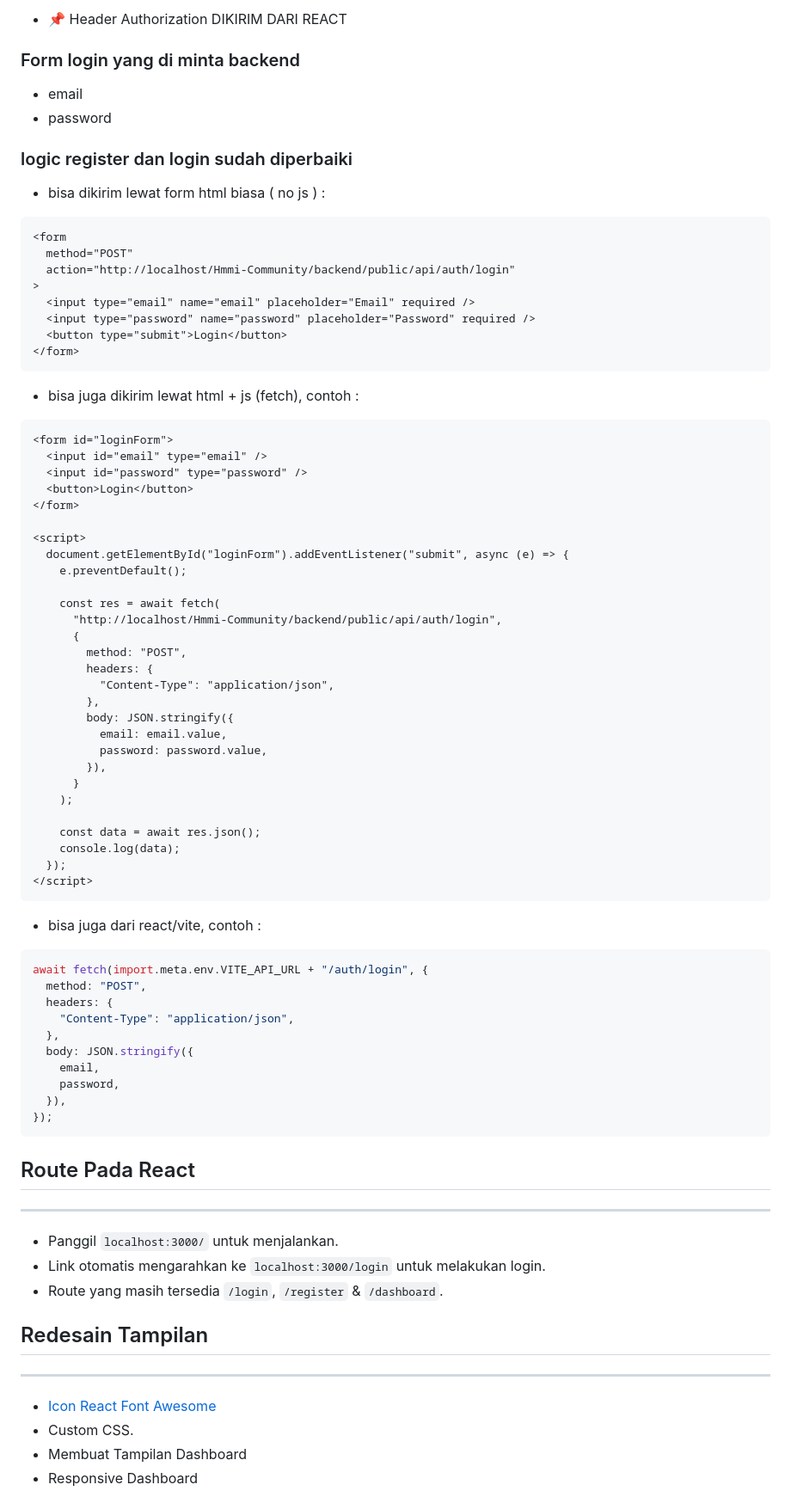
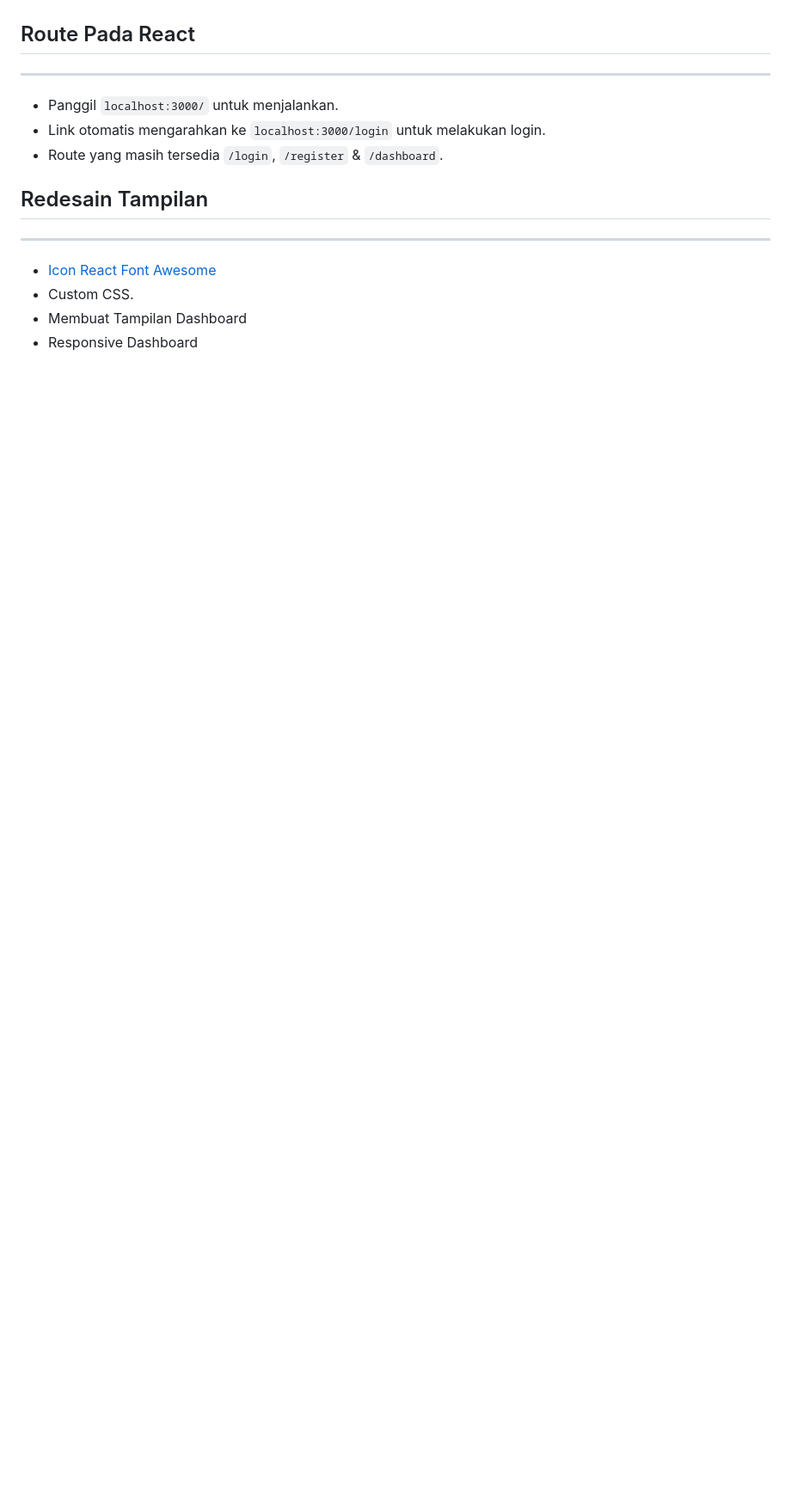
Before and after one commit to angga150/Hmmi-Community, a Markdown page: README.md, the part around the change printed below. Shown: that part at 86% size. GitHub-like rendering; blank space fills up the shorter version.

````diff
--- a/README.md
+++ b/README.md
@@ -88,72 +19,3 @@ export default function Profile() {
-- 📌 Header Authorization DIKIRIM DARI REACT
-
-### Form login yang di minta backend
-
-- email
-- password
-
-### logic register dan login sudah diperbaiki
-
-- bisa dikirim lewat form html biasa ( no js ) :
-
-```html
-<form
-  method="POST"
-  action="http://localhost/Hmmi-Community/backend/public/api/auth/login"
->
-  <input type="email" name="email" placeholder="Email" required />
-  <input type="password" name="password" placeholder="Password" required />
-  <button type="submit">Login</button>
-</form>
-```
-
-- bisa juga dikirim lewat html + js (fetch), contoh :
-
-```html
-<form id="loginForm">
-  <input id="email" type="email" />
-  <input id="password" type="password" />
-  <button>Login</button>
-</form>
-
-<script>
-  document.getElementById("loginForm").addEventListener("submit", async (e) => {
-    e.preventDefault();
-
-    const res = await fetch(
-      "http://localhost/Hmmi-Community/backend/public/api/auth/login",
-      {
-        method: "POST",
-        headers: {
-          "Content-Type": "application/json",
-        },
-        body: JSON.stringify({
-          email: email.value,
-          password: password.value,
-        }),
-      }
-    );
-
-    const data = await res.json();
-    console.log(data);
-  });
-</script>
-```
-
-- bisa juga dari react/vite, contoh :
-
-```js
-await fetch(import.meta.env.VITE_API_URL + "/auth/login", {
-  method: "POST",
-  headers: {
-    "Content-Type": "application/json",
-  },
-  body: JSON.stringify({
-    email,
-    password,
-  }),
-});
-```
 
 ## Route Pada React
 
````
Also changed, not shown: other parts of README.md (+43 -78 lines), image.png (added), 11 other files.
